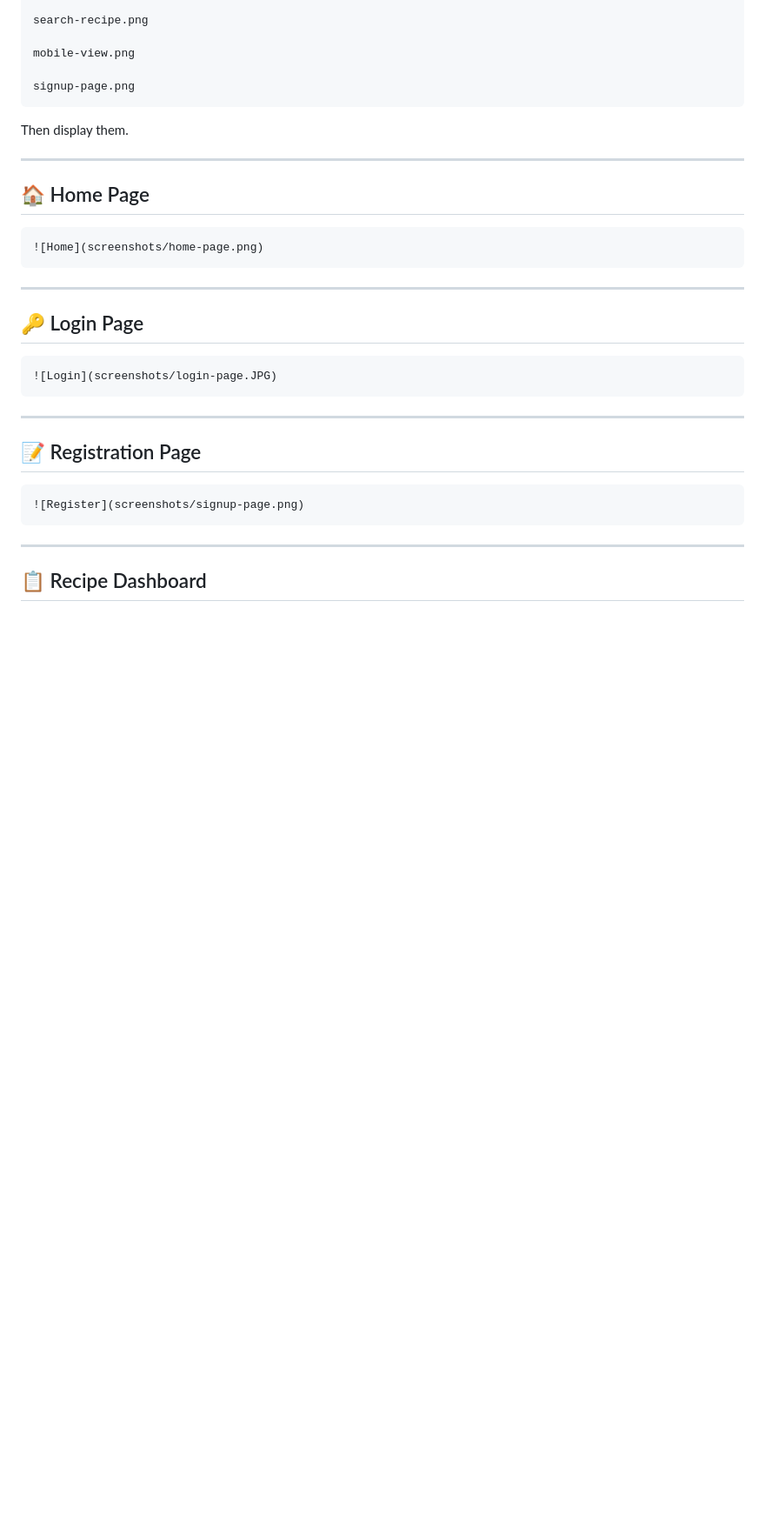
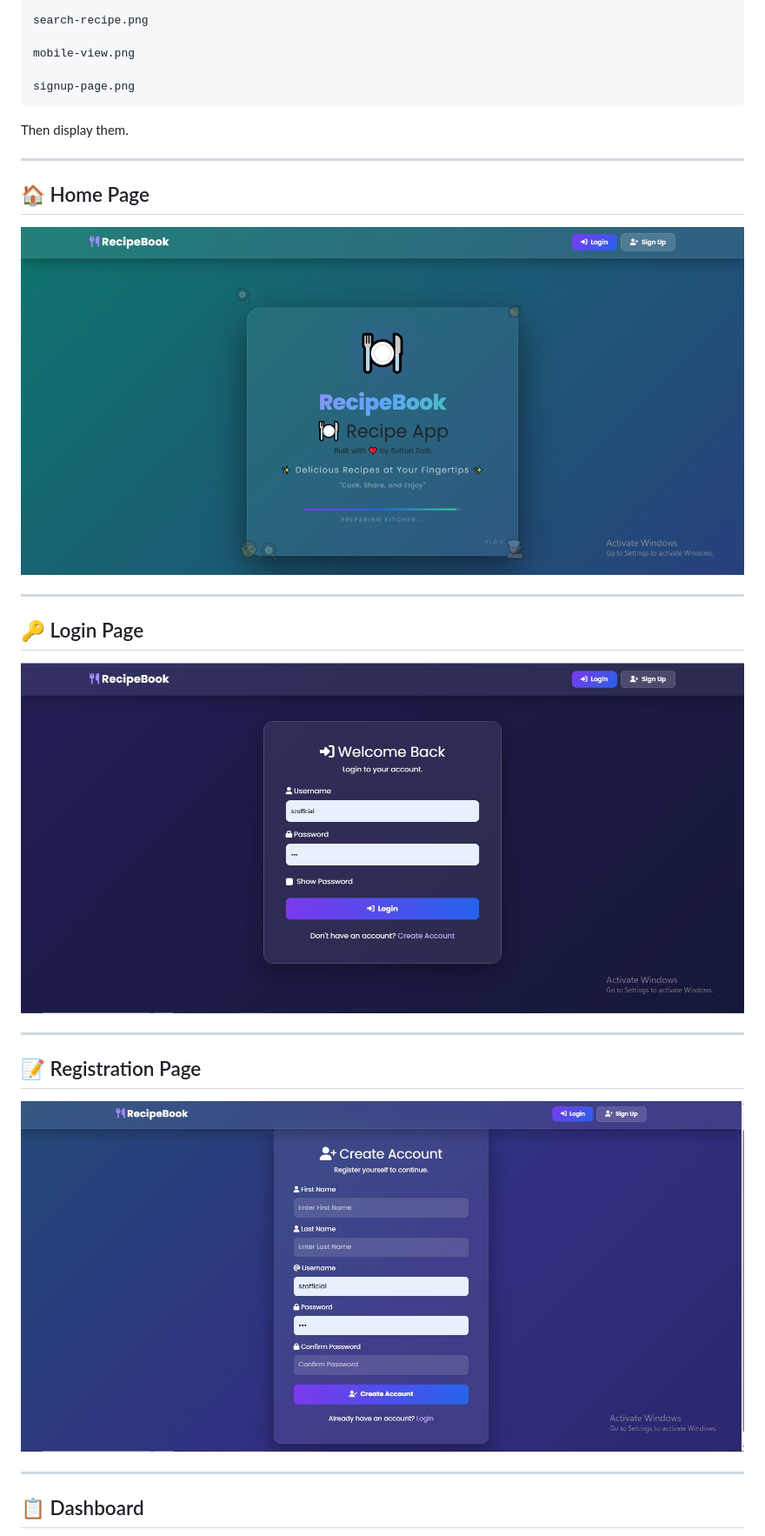
Before and after one commit to szofficiall/Recipe-CRUD-App-with-Django---Full-Stack-Project-, a Markdown page: README.md, the part around one of its changes. Shown at 87% size. GitHub-like rendering; blank space fills up the shorter version.

````diff
--- a/README.md
+++ b/README.md
@@ -323,27 +322,21 @@ Then display them.
 
 ## 🏠 Home Page
 
-```
-![Home](screenshots/home-page.png)
-```
+![Home Page](./screenshots/home-page.png)
 
 ---
 
 ## 🔑 Login Page
 
-```
-![Login](screenshots/login-page.JPG)
-```
+![Login Page](./screenshots/login-page.JPG)
 
 ---
 
 ## 📝 Registration Page
 
-```
-![Register](screenshots/signup-page.png)
-```
+![Registration Page](./screenshots/signup-page.JPG)
 
 ---
 
-## 📋 Recipe Dashboard
+## 📋 Dashboard
 
````
Also changed, not shown: other parts of README.md (+11 -23 lines).
